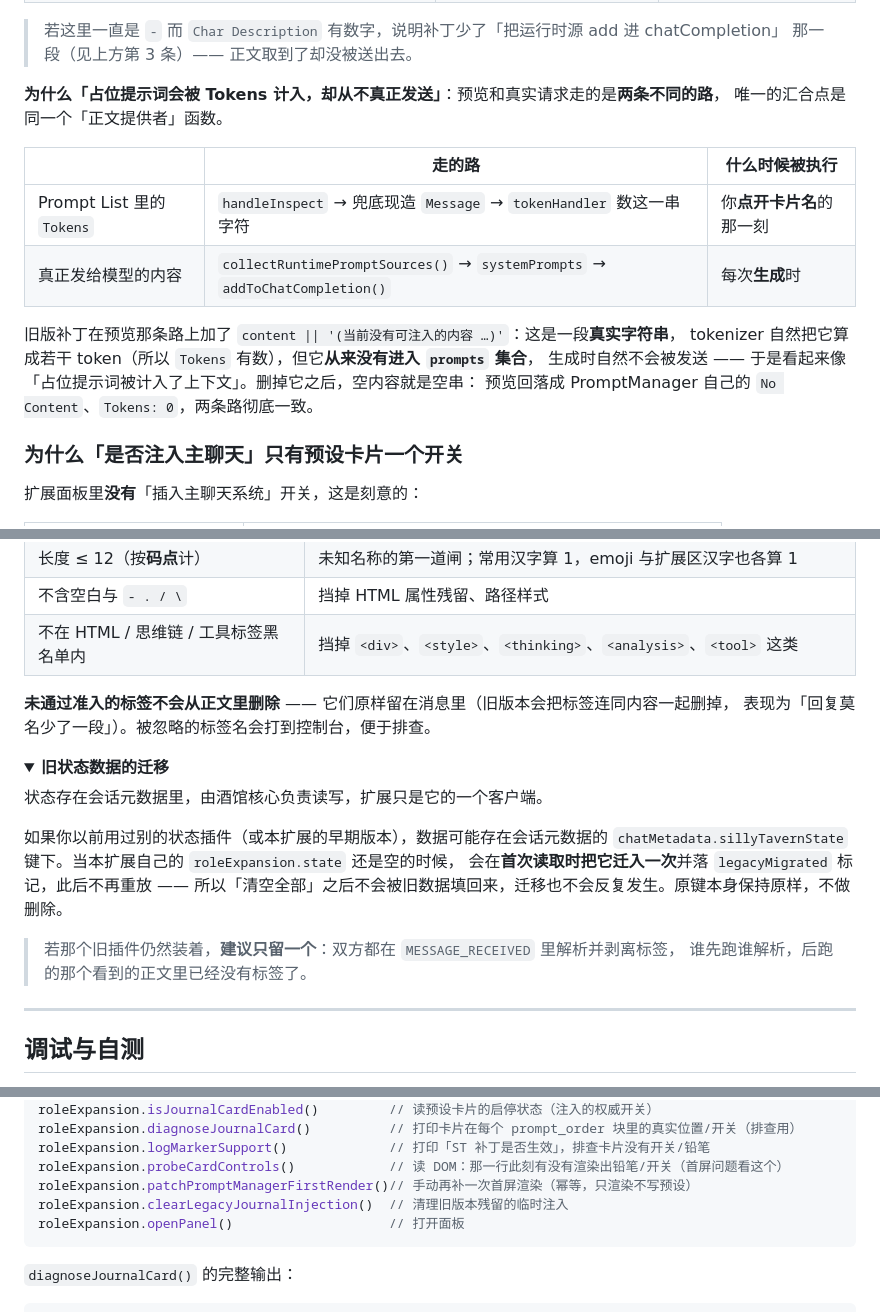
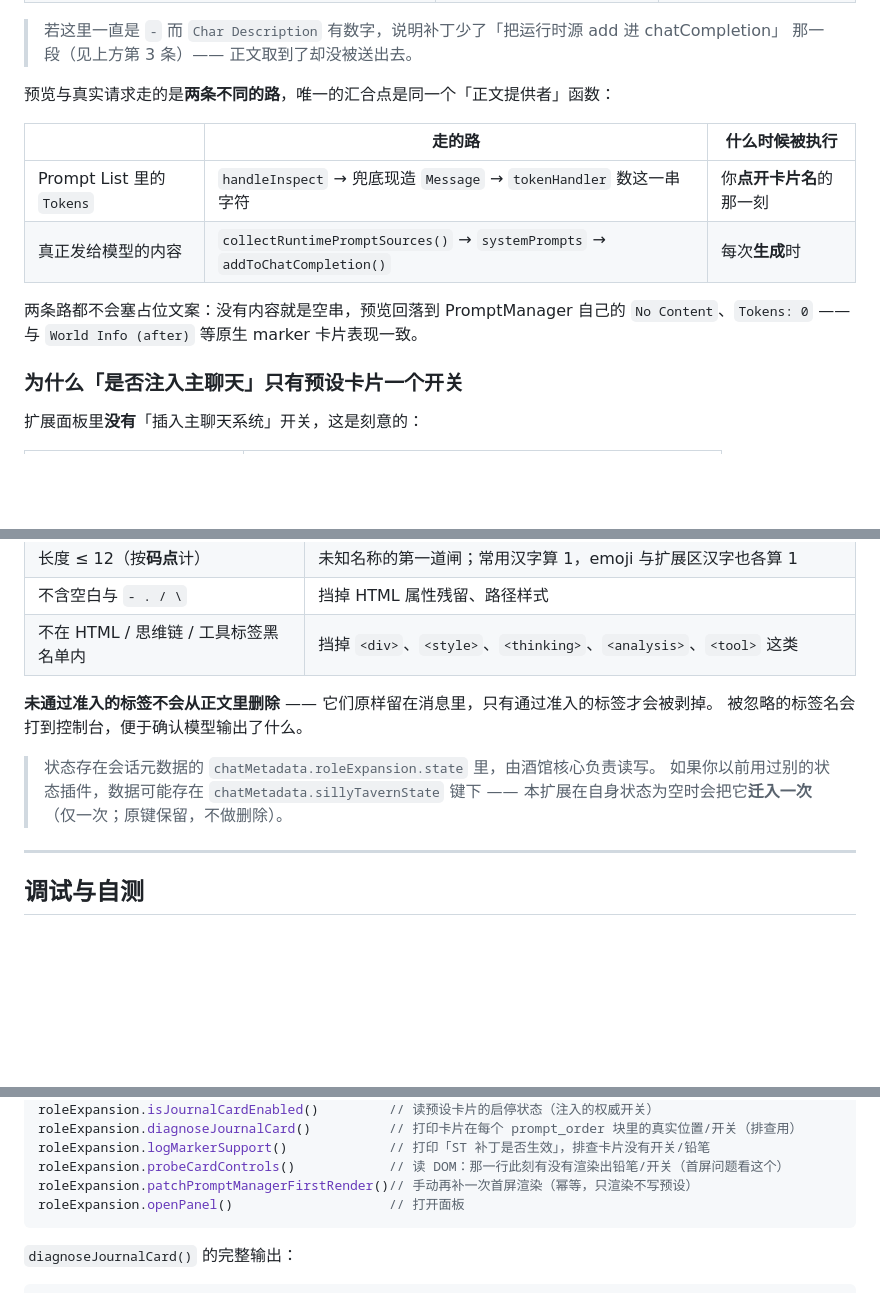
Before and after one commit to TowardsDawn/ST-RoleExpansion, a Markdown page: README.md, 3 parts joined by grey strips. GitHub-like rendering; folded sections open; blank space fills up the shorter version.

````diff
--- a/README.md
+++ b/README.md
@@ -356,18 +327,15 @@ initExtensions()    ← 扩展脚本此刻才被求值、才注册运行时源
 > 若这里一直是 `-` 而 `Char Description` 有数字，说明补丁少了「把运行时源 add 进 chatCompletion」
 > 那一段（见上方第 3 条）—— 正文取到了却没被送出去。
 
-**为什么「占位提示词会被 Tokens 计入，却从不真正发送」**：预览和真实请求走的是**两条不同的路**，
-唯一的汇合点是同一个「正文提供者」函数。
+预览与真实请求走的是**两条不同的路**，唯一的汇合点是同一个「正文提供者」函数：
 
 | | 走的路 | 什么时候被执行 |
 | --- | --- | --- |
 | Prompt List 里的 `Tokens` | `handleInspect` → 兜底现造 `Message` → `tokenHandler` 数这一串字符 | 你**点开卡片名**的那一刻 |
 | 真正发给模型的内容 | `collectRuntimePromptSources()` → `systemPrompts` → `addToChatCompletion()` | 每次**生成**时 |
 
-旧版补丁在预览那条路上加了 `content || '(当前没有可注入的内容 …)'`：这是一段**真实字符串**，
-tokenizer 自然把它算成若干 token（所以 `Tokens` 有数），但它**从来没有进入 `prompts` 集合**，
-生成时自然不会被发送 —— 于是看起来像「占位提示词被计入了上下文」。删掉它之后，空内容就是空串：
-预览回落成 PromptManager 自己的 `No Content`、`Tokens: 0`，两条路彻底一致。
+两条路都不会塞占位文案：没有内容就是空串，预览回落到 PromptManager 自己的
+`No Content`、`Tokens: 0` —— 与 `World Info (after)` 等原生 marker 卡片表现一致。
 
 </details>
 
@@ -546,23 +514,12 @@ tokenizer 自然把它算成若干 token（所以 `Tokens` 有数），但它**
 | 不含空白与 `- . / \` | 挡掉 HTML 属性残留、路径样式 |
 | 不在 HTML / 思维链 / 工具标签黑名单内 | 挡掉 `<div>`、`<style>`、`<thinking>`、`<analysis>`、`<tool>` 这类 |
 
-**未通过准入的标签不会从正文里删除** —— 它们原样留在消息里（旧版本会把标签连同内容一起删掉，
-表现为「回复莫名少了一段」）。被忽略的标签名会打到控制台，便于排查。
+**未通过准入的标签不会从正文里删除** —— 它们原样留在消息里，只有通过准入的标签才会被剥掉。
+被忽略的标签名会打到控制台，便于确认模型输出了什么。
 
-<details>
-<summary><b>旧状态数据的迁移</b></summary>
-
-状态存在会话元数据里，由酒馆核心负责读写，扩展只是它的一个客户端。
-
-如果你以前用过别的状态插件（或本扩展的早期版本），数据可能存在会话元数据的
-`chatMetadata.sillyTavernState` 键下。当本扩展自己的 `roleExpansion.state` 还是空的时候，
-会在**首次读取时把它迁入一次**并落 `legacyMigrated` 标记，此后不再重放 ——
-所以「清空全部」之后不会被旧数据填回来，迁移也不会反复发生。原键本身保持原样，不做删除。
-
-> 若那个旧插件仍然装着，**建议只留一个**：双方都在 `MESSAGE_RECEIVED` 里解析并剥离标签，
-> 谁先跑谁解析，后跑的那个看到的正文里已经没有标签了。
-
-</details>
+> 状态存在会话元数据的 `chatMetadata.roleExpansion.state` 里，由酒馆核心负责读写。
+> 如果你以前用过别的状态插件，数据可能存在 `chatMetadata.sillyTavernState` 键下 ——
+> 本扩展在自身状态为空时会把它**迁入一次**（仅一次；原键保留，不做删除）。
 
 ---
 
@@ -584,7 +541,6 @@ roleExpansion.diagnoseJournalCard()          // 打印卡片在每个 prompt_ord
 roleExpansion.logMarkerSupport()             // 打印「ST 补丁是否生效」，排查卡片没有开关/铅笔
 roleExpansion.probeCardControls()            // 读 DOM：那一行此刻有没有渲染出铅笔/开关（首屏问题看这个）
 roleExpansion.patchPromptManagerFirstRender()// 手动再补一次首屏渲染（幂等，只渲染不写预设）
-roleExpansion.clearLegacyJournalInjection()  // 清理旧版本残留的临时注入
 roleExpansion.openPanel()                    // 打开面板
 ```
 
````
Also changed, not shown: other parts of README.md (+23 -76 lines).
